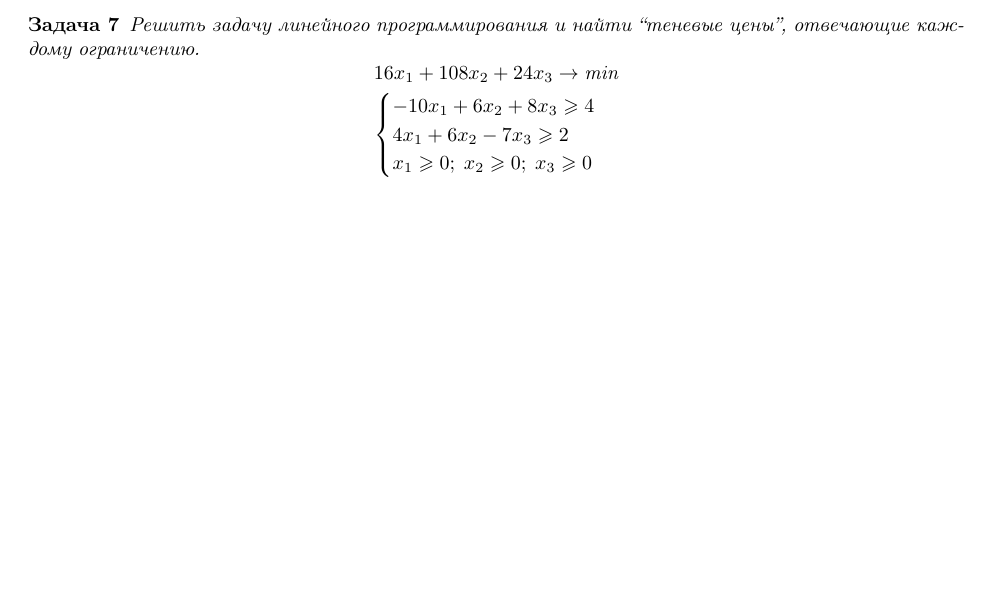
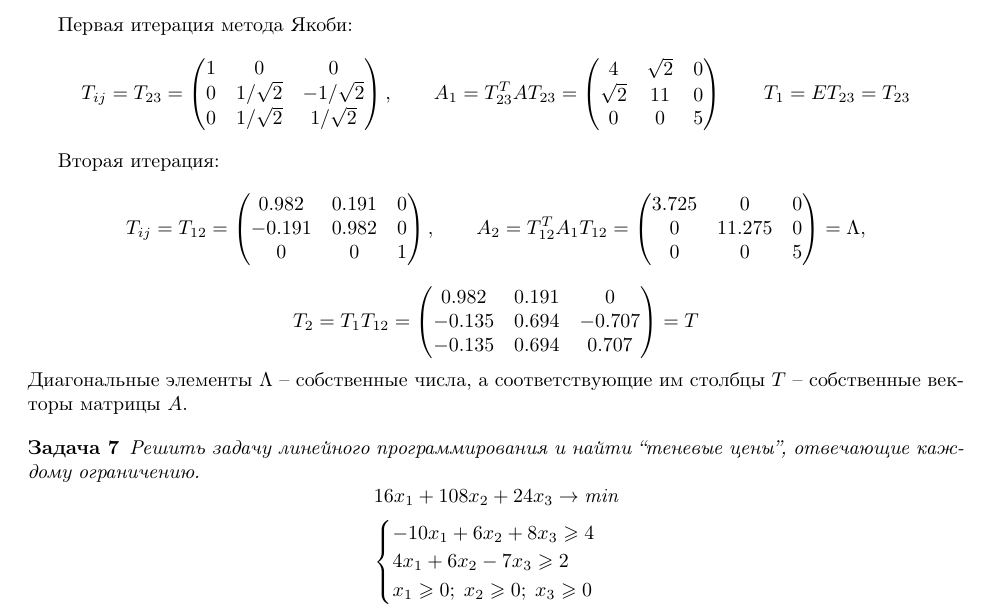
Before and after one commit to vsgolovin/hse-homework, a LaTeX document (linalg-test2/linalg_test2.tex, which reads linalg-test2/la2.tex): part of page 4 of 5, cut at the place of the change, the shorter picture padded with empty space. Compiled offline with pdfLaTeX.

Commit message:
Jacobi method

```diff
--- a/linalg-test2/la2.tex
+++ b/linalg-test2/la2.tex
@@ -298,7 +298,53 @@ $x \leftarrow P'x$. Результаты приведены в таблице:
     \end{equation*}
 \end{problem}
 
-\ldots
+Первая итерация метода Якоби:
+\begin{equation*}
+    T_{ij} = T_{23} =
+    \begin{pmatrix}
+        1 & 0 & 0\\
+        0 & 1/\sqrt{2} & -1/\sqrt{2}\\
+        0 & 1/\sqrt{2} & 1/\sqrt{2}
+    \end{pmatrix},
+    \qquad
+    A_1 = T_{23}^T A T_{23} =
+    \begin{pmatrix}
+        4 & \sqrt{2} & 0\\
+        \sqrt{2} & 11 & 0\\
+        0 & 0 & 5
+    \end{pmatrix}
+    \qquad
+    T_1 = E T_{23} = T_{23}
+\end{equation*}
+
+Вторая итерация:
+\begin{equation*}
+    T_{ij} = T_{12} =
+    \begin{pmatrix}
+        0.982 & 0.191 & 0\\
+        -0.191 & 0.982 & 0\\
+        0 & 0 & 1
+    \end{pmatrix},
+    \qquad
+    A_2 = T_{12}^T A_1 T_{12} =
+    \begin{pmatrix}
+        3.725 & 0 & 0\\
+        0 & 11.275 & 0\\
+        0 & 0 & 5
+    \end{pmatrix}
+     = \Lambda,
+\end{equation*}
+\begin{equation*}
+    T_2 = T_1 T_{12} =
+    \begin{pmatrix}
+        0.982 & 0.191 & 0\\
+        -0.135 & 0.694 & -0.707\\
+        -0.135 & 0.694 & 0.707
+    \end{pmatrix}
+    = T
+\end{equation*}
+Диагональные элементы $\Lambda$ -- собственные числа, а соответствующие им
+столбцы $T$ -- собственные векторы матрицы $A$.
 
 
 % 7
```
Also changed, not shown: linalg-test2/linalg_test2.pdf, 1 other file.
